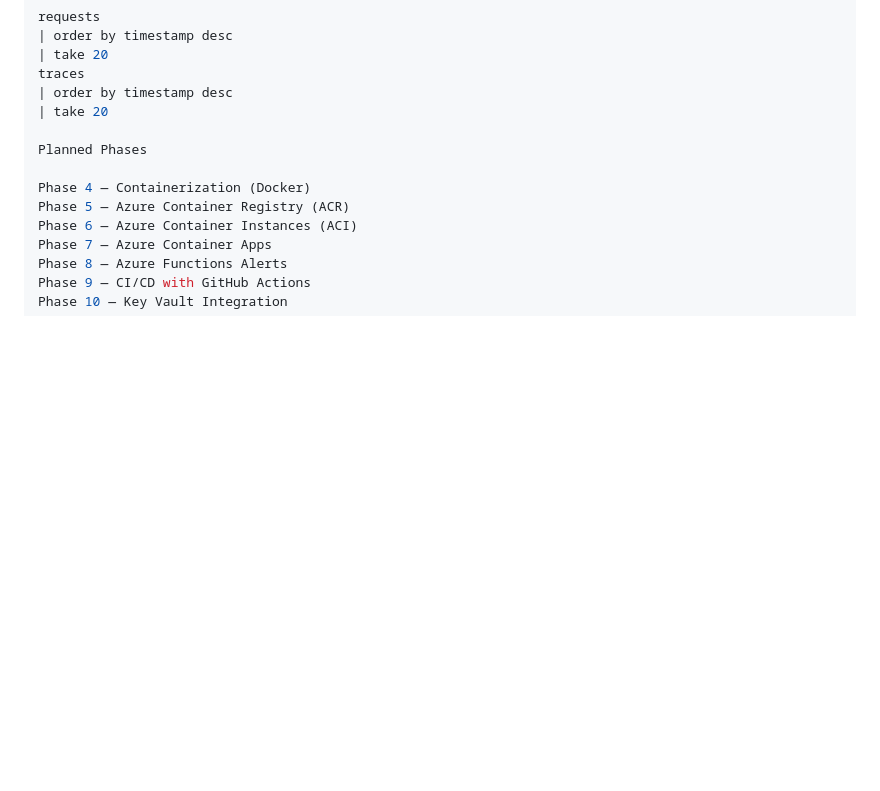
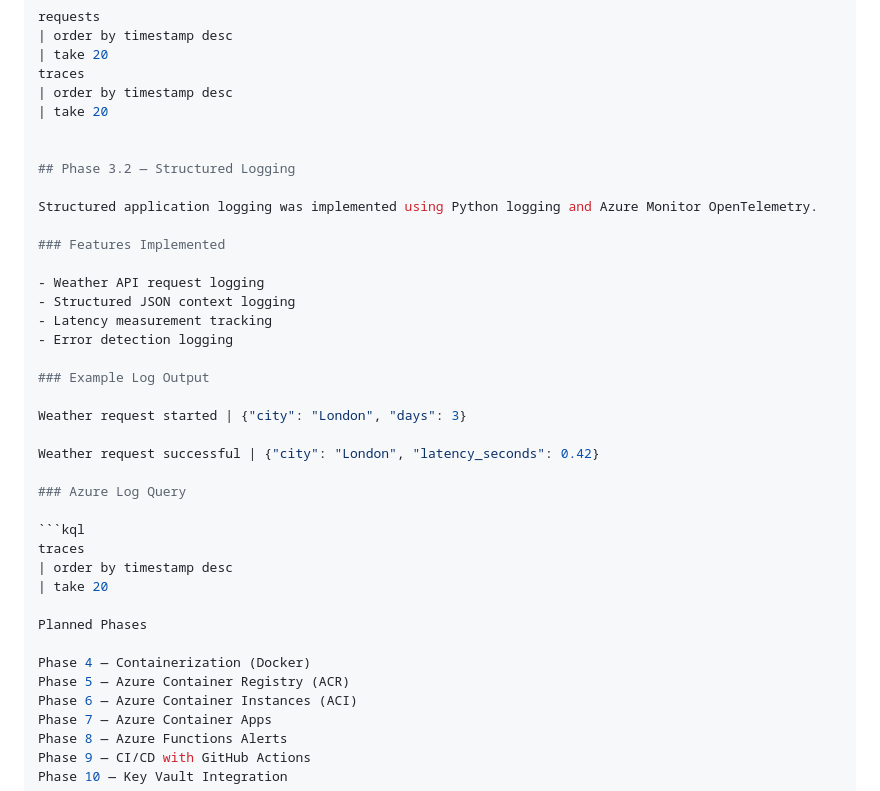
Before and after one commit to obed015/weather-tracker-azure, a Markdown page: README.md, the part around the change. Drawn GitHub-style; blank space fills up the shorter version.

Commit message:
docs: add Phase 3.2 structured logging documentation

````diff
--- a/README.md
+++ b/README.md
@@ -133,6 +133,31 @@ traces
 | order by timestamp desc
 | take 20
 
+
+## Phase 3.2 — Structured Logging
+
+Structured application logging was implemented using Python logging and Azure Monitor OpenTelemetry.
+
+### Features Implemented
+
+- Weather API request logging
+- Structured JSON context logging
+- Latency measurement tracking
+- Error detection logging
+
+### Example Log Output
+
+Weather request started | {"city": "London", "days": 3}
+
+Weather request successful | {"city": "London", "latency_seconds": 0.42}
+
+### Azure Log Query
+
+```kql
+traces
+| order by timestamp desc
+| take 20
+
 Planned Phases
 
 Phase 4 — Containerization (Docker)
````
